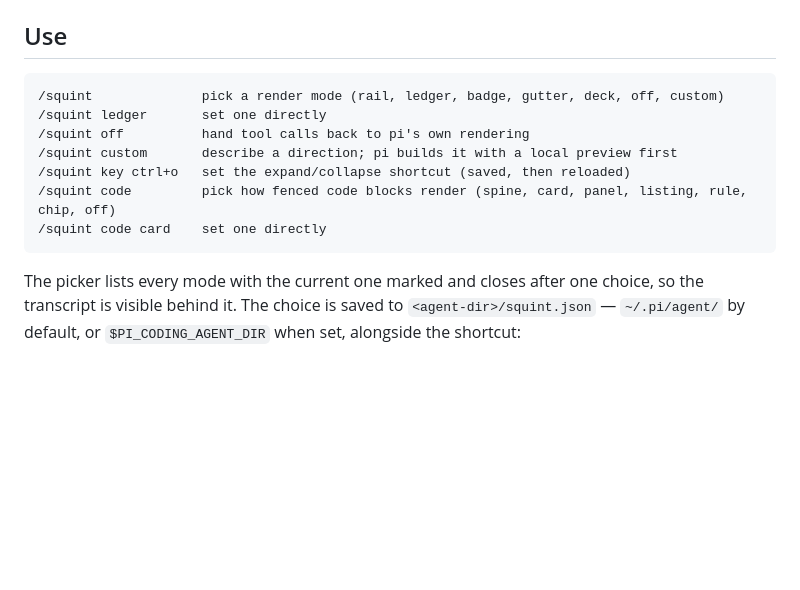
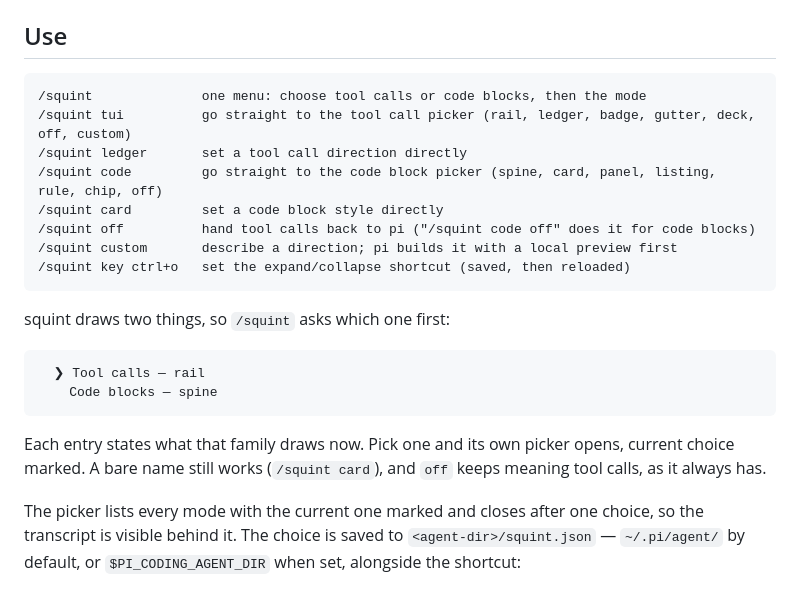
Before and after one commit to tomfc23/squint, a Markdown page: README.md, the part around the change. Rendered like a GitHub page; blank space fills up the shorter version.

Commit message:
squint: document the menu in the use section

````diff
--- a/README.md
+++ b/README.md
@@ -76,14 +76,25 @@ Either way, `/reload` in a running session picks it up.
 ## Use
 
 ```
-/squint              pick a render mode (rail, ledger, badge, gutter, deck, off, custom)
-/squint ledger       set one directly
-/squint off          hand tool calls back to pi's own rendering
+/squint              one menu: choose tool calls or code blocks, then the mode
+/squint tui          go straight to the tool call picker (rail, ledger, badge, gutter, deck, off, custom)
+/squint ledger       set a tool call direction directly
+/squint code         go straight to the code block picker (spine, card, panel, listing, rule, chip, off)
+/squint card         set a code block style directly
+/squint off          hand tool calls back to pi ("/squint code off" does it for code blocks)
 /squint custom       describe a direction; pi builds it with a local preview first
 /squint key ctrl+o   set the expand/collapse shortcut (saved, then reloaded)
-/squint code         pick how fenced code blocks render (spine, card, panel, listing, rule, chip, off)
-/squint code card    set one directly
 ```
+
+squint draws two things, so `/squint` asks which one first:
+
+```
+  ❯ Tool calls — rail
+    Code blocks — spine
+```
+
+Each entry states what that family draws now. Pick one and its own picker opens, current choice marked.
+A bare name still works (`/squint card`), and `off` keeps meaning tool calls, as it always has.
 
 The picker lists every mode with the current one marked and closes after one choice, so the transcript
 is visible behind it. The choice is saved to `<agent-dir>/squint.json` — `~/.pi/agent/` by default, or
````
